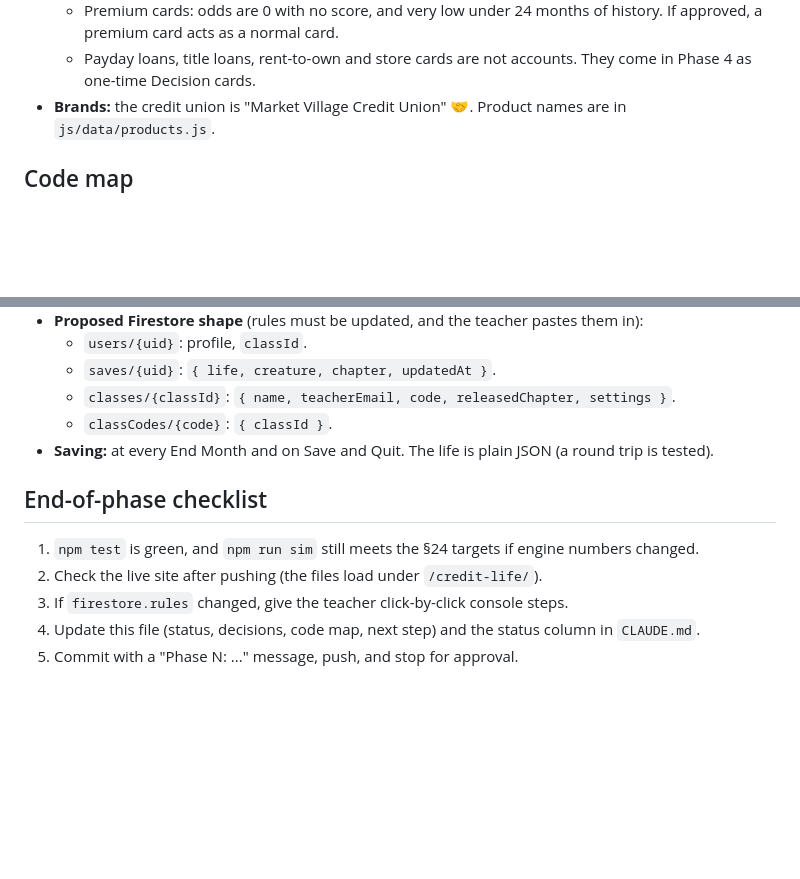
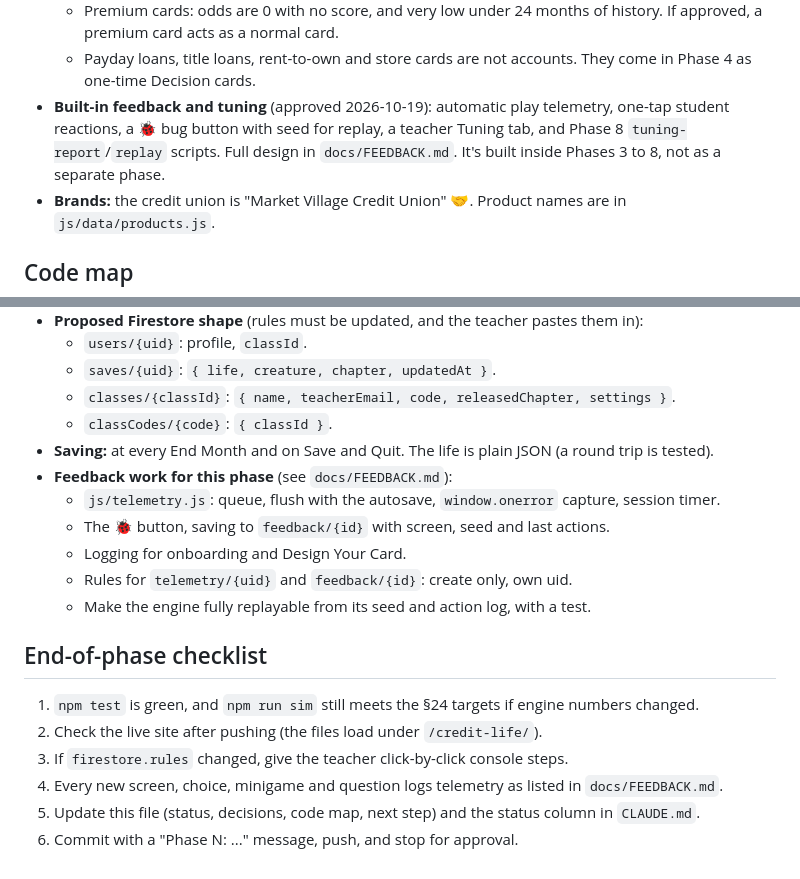
Before and after one commit to grannyconger/credit-creatures, a Markdown page: docs/PROGRESS.md, 2 parts joined by grey strips. Drawn GitHub-style; blank space fills up the shorter version.

Commit message:
Add built-in feedback and tuning design to handoff docs
Co-Authored-By: Claude Opus 5.5 <noreply@anthropic.com>

```diff
--- a/docs/PROGRESS.md
+++ b/docs/PROGRESS.md
@@ -33,6 +33,7 @@ Last updated: 2026-10-19
   - Cards in collections count in utilization at their unpaid balance.
   - Premium cards: odds are 0 with no score, and very low under 24 months of history. If approved, a premium card acts as a normal card.
   - Payday loans, title loans, rent-to-own and store cards are not accounts. They come in Phase 4 as one-time Decision cards.
+- **Built-in feedback and tuning** (approved 2026-10-19): automatic play telemetry, one-tap student reactions, a 🐞 bug button with seed for replay, a teacher Tuning tab, and Phase 8 `tuning-report`/`replay` scripts. Full design in `docs/FEEDBACK.md`. It's built inside Phases 3 to 8, not as a separate phase.
 - **Brands:** the credit union is "Market Village Credit Union" 🤝. Product names are in `js/data/products.js`.
 
 ## Code map
@@ -79,11 +80,18 @@ Scope from SPEC §3, §6, §7 and §21:
   - `classes/{classId}`: `{ name, teacherEmail, code, releasedChapter, settings }`.
   - `classCodes/{code}`: `{ classId }`.
 - **Saving:** at every End Month and on Save and Quit. The life is plain JSON (a round trip is tested).
+- **Feedback work for this phase** (see `docs/FEEDBACK.md`):
+  - `js/telemetry.js`: queue, flush with the autosave, `window.onerror` capture, session timer.
+  - The 🐞 button, saving to `feedback/{id}` with screen, seed and last actions.
+  - Logging for onboarding and Design Your Card.
+  - Rules for `telemetry/{uid}` and `feedback/{id}`: create only, own uid.
+  - Make the engine fully replayable from its seed and action log, with a test.
 
 ## End-of-phase checklist
 
 1. `npm test` is green, and `npm run sim` still meets the §24 targets if engine numbers changed.
 2. Check the live site after pushing (the files load under `/credit-life/`).
 3. If `firestore.rules` changed, give the teacher click-by-click console steps.
-4. Update this file (status, decisions, code map, next step) and the status column in `CLAUDE.md`.
-5. Commit with a "Phase N: ..." message, push, and stop for approval.
+4. Every new screen, choice, minigame and question logs telemetry as listed in `docs/FEEDBACK.md`.
+5. Update this file (status, decisions, code map, next step) and the status column in `CLAUDE.md`.
+6. Commit with a "Phase N: ..." message, push, and stop for approval.
```
Also changed, not shown: CLAUDE.md (+1 -0 lines), docs/FEEDBACK.md (added, +99 -0 lines).
